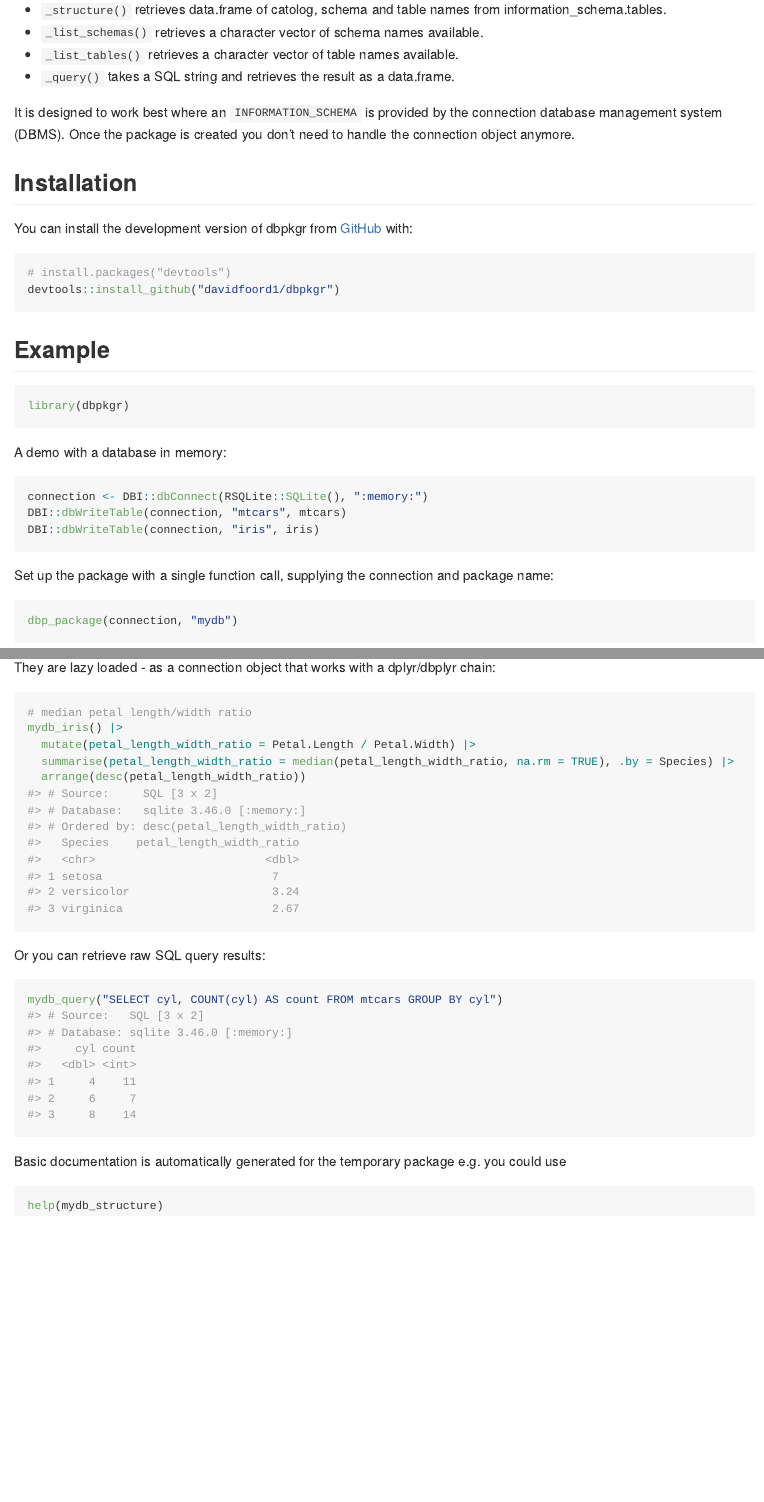
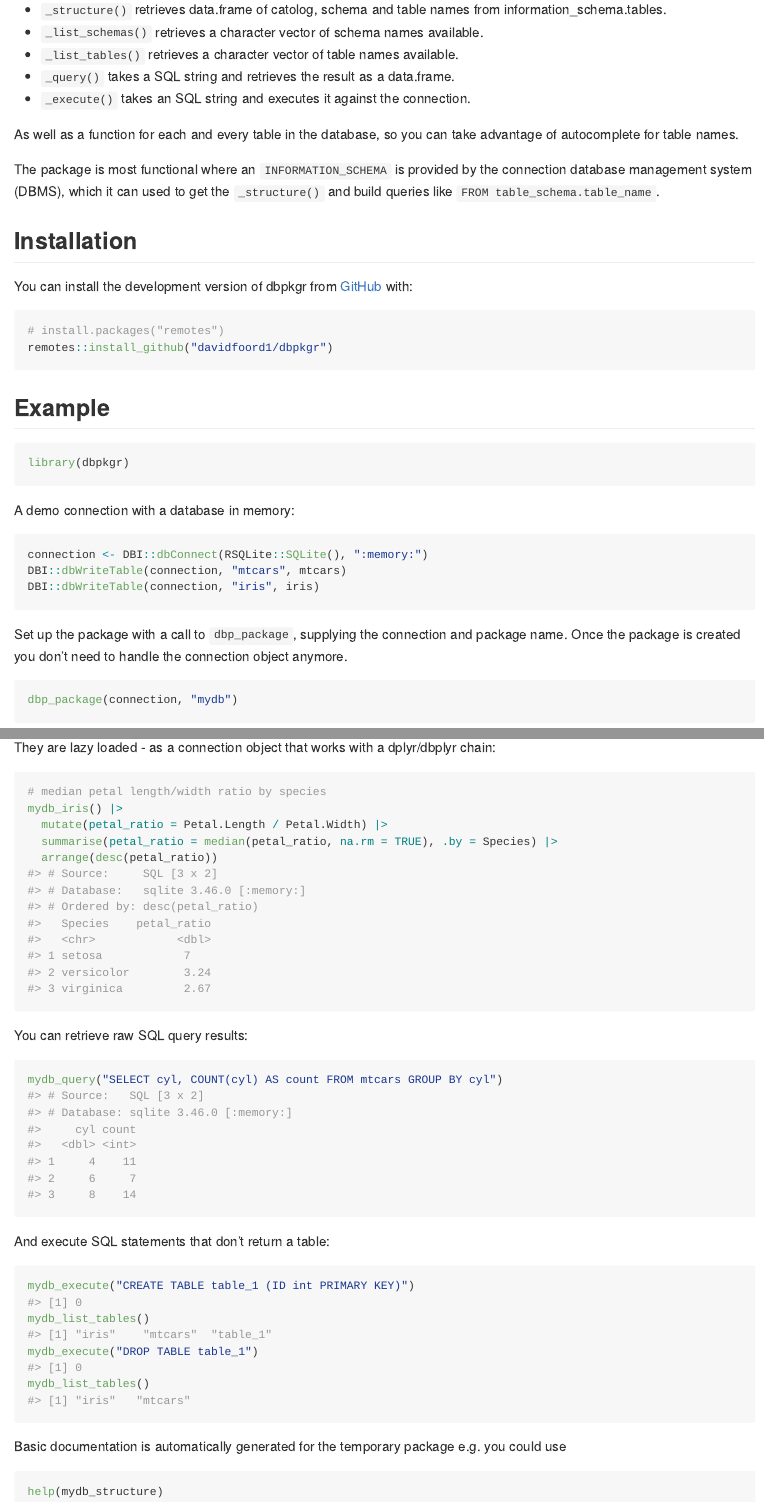
Before and after one commit to davidfoord1/dbpkgr, an R Markdown document (README.Rmd): the page in a window 1100 px wide, from 180 px down, and a second part further down, joined at a grey line. The pictures show the output file README.md that the author committed with the source, drawn offline in the style of GitHub.

Commit message:
Update README with _execute function

````diff
--- a/README.Rmd
+++ b/README.Rmd
@@ -24,16 +24,22 @@ dbpkgr seeks to turn a database connection into a temporary R package to provide
 - `_list_schemas()` retrieves a character vector of schema names available.
 - `_list_tables()` retrieves a character vector of table names available.
 - `_query()` takes a SQL string and retrieves the result as a data.frame.
+- `_execute()` takes an SQL string and executes it against the connection.
 
-It is designed to work best where an `INFORMATION_SCHEMA` is provided by the connection database management system (DBMS). Once the package is created you don't need to handle the connection object anymore.
+As well as a function for each and every table in the database, so you can take
+advantage of autocomplete for table names.
+
+The package is most functional where an `INFORMATION_SCHEMA` is provided by the
+connection database management system (DBMS), which it can used to get the
+`_structure()` and build queries like `FROM table_schema.table_name`.
 
 ## Installation
 
 You can install the development version of dbpkgr from [GitHub](https://github.com/) with:
 
 ``` r
-# install.packages("devtools")
-devtools::install_github("davidfoord1/dbpkgr")
+# install.packages("remotes")
+remotes::install_github("davidfoord1/dbpkgr")
 ```
 
 ## Example
@@ -42,14 +48,16 @@ devtools::install_github("davidfoord1/dbpkgr")
 library(dbpkgr)
 ```
 
-A demo with a database in memory:
+A demo connection with a database in memory:
 ```{r cars}
 connection <- DBI::dbConnect(RSQLite::SQLite(), ":memory:")
 DBI::dbWriteTable(connection, "mtcars", mtcars)
 DBI::dbWriteTable(connection, "iris", iris)
 ```
 
-Set up the package with a single function call, supplying the connection and package name:
+Set up the package with a call to `dbp_package`, supplying the connection and
+package name. Once the package is created you don't need to handle the
+connection object anymore.
 
 ```{r package}
 dbp_package(connection, "mydb")
@@ -70,17 +78,26 @@ mydb_iris()
 They are lazy loaded - as a connection object that works with a dplyr/dbplyr chain:
 
 ```{r dplyr}
-# median petal length/width ratio
+# median petal length/width ratio by species
 mydb_iris() |>
-  mutate(petal_length_width_ratio = Petal.Length / Petal.Width) |>
-  summarise(petal_length_width_ratio = median(petal_length_width_ratio, na.rm = TRUE), .by = Species) |>
-  arrange(desc(petal_length_width_ratio))
+  mutate(petal_ratio = Petal.Length / Petal.Width) |>
+  summarise(petal_ratio = median(petal_ratio, na.rm = TRUE), .by = Species) |>
+  arrange(desc(petal_ratio))
 ```
 
-Or you can retrieve raw SQL query results:
+You can retrieve raw SQL query results:
 
 ```{r query}
 mydb_query("SELECT cyl, COUNT(cyl) AS count FROM mtcars GROUP BY cyl")
+```
+
+And execute SQL statements that don't return a table:
+
+```{r execute}
+mydb_execute("CREATE TABLE table_1 (ID int PRIMARY KEY)")
+mydb_list_tables()
+mydb_execute("DROP TABLE table_1")
+mydb_list_tables()
 ```
 
 Basic documentation is automatically generated for the temporary package e.g. you could use
````
Also changed, not shown: README.md, README.Rmd (2 more changed lines).
